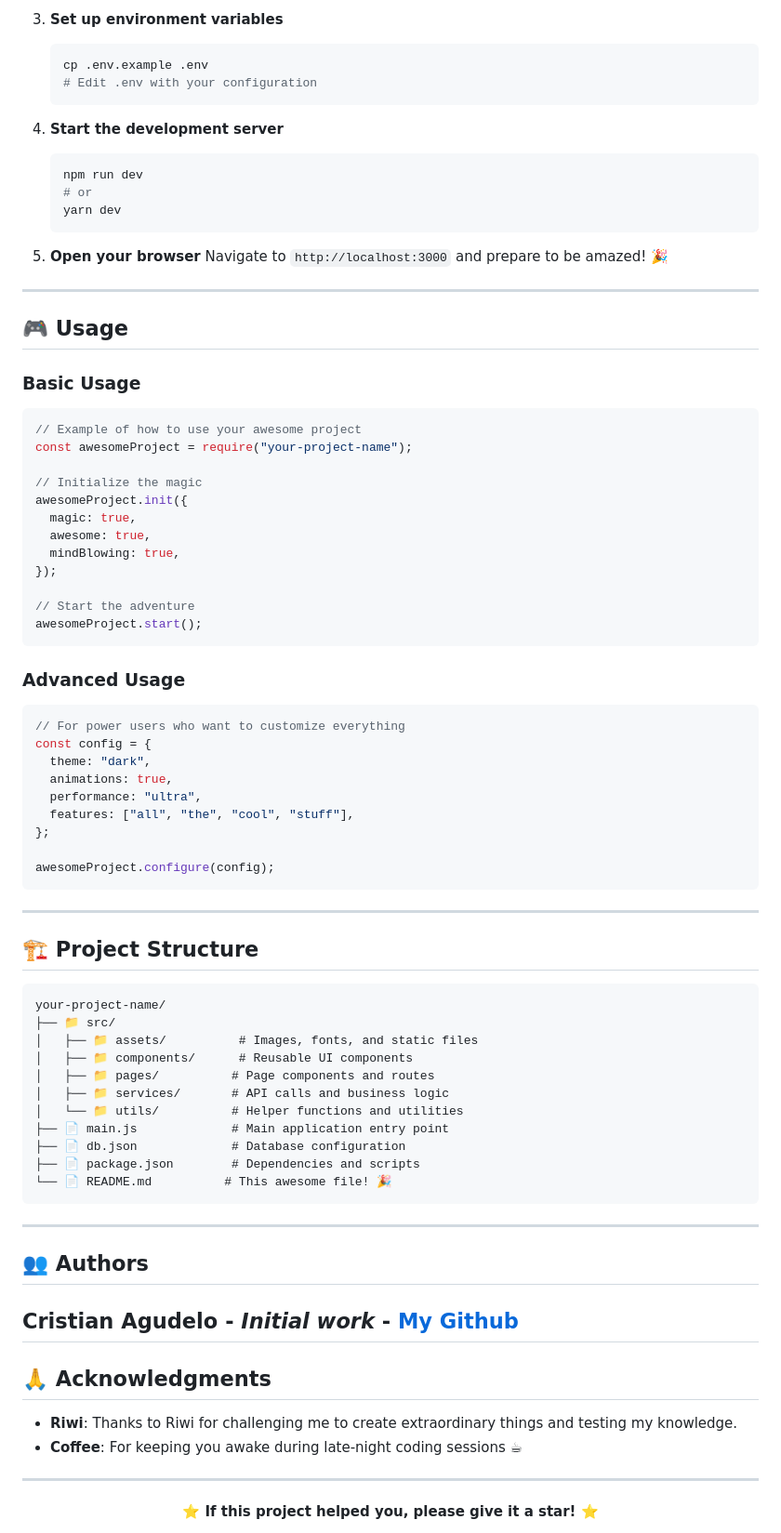
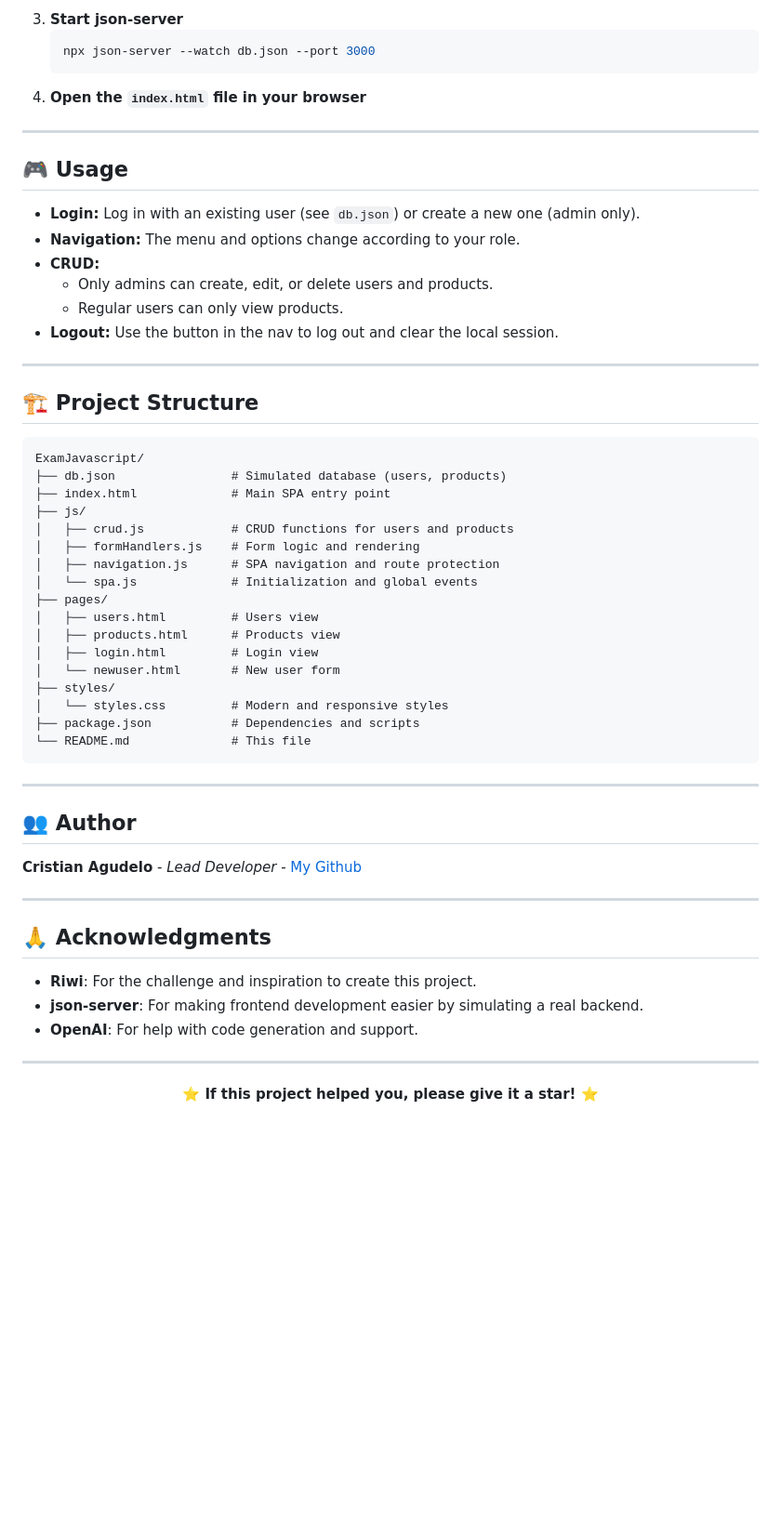
Before and after one commit to Crismiau/JavascriptProyect, a Markdown page: README.md, the part around one of its changes. Shown at 93% size. Rendered like a GitHub page; blank space fills up the shorter version.

````diff
--- a/README.md
+++ b/README.md
@@ -79,87 +77,58 @@ Before you dive into this awesome project, make sure you have:
    ```
-
-3. **Set up environment variables**
-
+3. **Start json-server**
    ```bash
-   cp .env.example .env
-   # Edit .env with your configuration
+   npx json-server --watch db.json --port 3000
    ```
-
-4. **Start the development server**
-
-   ```bash
-   npm run dev
-   # or
-   yarn dev
-   ```
-
-5. **Open your browser**
-   Navigate to `http://localhost:3000` and prepare to be amazed! 🎉
+4. **Open the `index.html` file in your browser**
 
 ---
 
 ## 🎮 Usage
 
-### Basic Usage
-
-```javascript
-// Example of how to use your awesome project
-const awesomeProject = require("your-project-name");
-
-// Initialize the magic
-awesomeProject.init({
-  magic: true,
-  awesome: true,
-  mindBlowing: true,
-});
-
-// Start the adventure
-awesomeProject.start();
-```
-
-### Advanced Usage
-
-```javascript
-// For power users who want to customize everything
-const config = {
-  theme: "dark",
-  animations: true,
-  performance: "ultra",
-  features: ["all", "the", "cool", "stuff"],
-};
-
-awesomeProject.configure(config);
-```
+- **Login:** Log in with an existing user (see `db.json`) or create a new one (admin only).
+- **Navigation:** The menu and options change according to your role.
+- **CRUD:**
+  - Only admins can create, edit, or delete users and products.
+  - Regular users can only view products.
+- **Logout:** Use the button in the nav to log out and clear the local session.
 
 ---
 
 ## 🏗️ Project Structure
 
 ```
-your-project-name/
-├── 📁 src/
-│   ├── 📁 assets/          # Images, fonts, and static files
-│   ├── 📁 components/      # Reusable UI components
-│   ├── 📁 pages/          # Page components and routes
-│   ├── 📁 services/       # API calls and business logic
-│   └── 📁 utils/          # Helper functions and utilities
-├── 📄 main.js             # Main application entry point
-├── 📄 db.json             # Database configuration
-├── 📄 package.json        # Dependencies and scripts
-└── 📄 README.md          # This awesome file! 🎉
+ExamJavascript/
+├── db.json                # Simulated database (users, products)
+├── index.html             # Main SPA entry point
+├── js/
+│   ├── crud.js            # CRUD functions for users and products
+│   ├── formHandlers.js    # Form logic and rendering
+│   ├── navigation.js      # SPA navigation and route protection
+│   └── spa.js             # Initialization and global events
+├── pages/
+│   ├── users.html         # Users view
+│   ├── products.html      # Products view
+│   ├── login.html         # Login view
+│   └── newuser.html       # New user form
+├── styles/
+│   └── styles.css         # Modern and responsive styles
+├── package.json           # Dependencies and scripts
+└── README.md              # This file
 ```
 
 ---
 
-## 👥 Authors
+## 👥 Author
 
-**Cristian Agudelo** - _Initial work_ - [My Github](https://github.com/crismiau)
+**Cristian Agudelo** - _Lead Developer_ - [My Github](https://github.com/crismiau)
+
 ---
 
 ## 🙏 Acknowledgments
 
-- **Riwi**: Thanks to Riwi for challenging me to create extraordinary things and testing my knowledge.
-- **Coffee**: For keeping you awake during late-night coding sessions ☕
+- **Riwi**: For the challenge and inspiration to create this project.
+- **json-server**: For making frontend development easier by simulating a real backend.
+- **OpenAI**: For help with code generation and support.
 
 ---
 
````
Also changed, not shown: other parts of README.md (+30 -32 lines).
